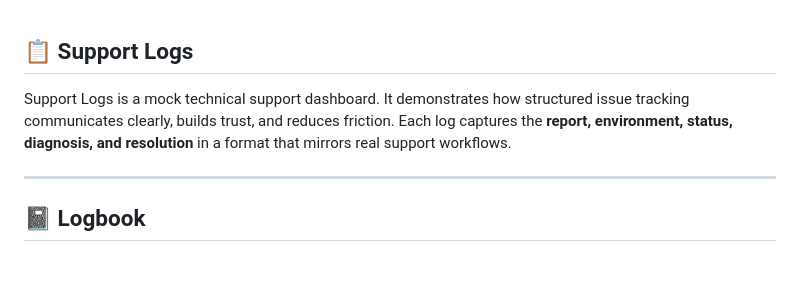
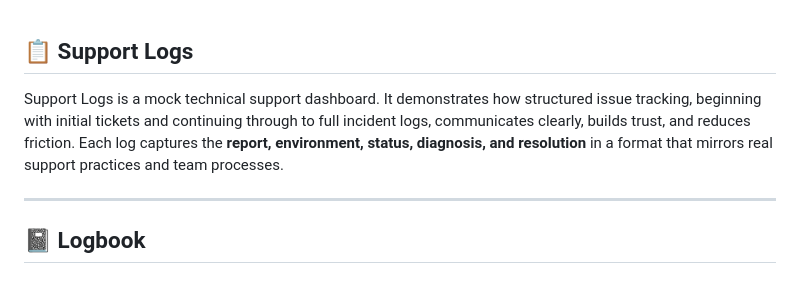
Before and after one commit to musman-uk/portfolio, a Markdown page: independent-projects/support-logs/README.md, the part around the change. Drawn GitHub-style.

```diff
--- a/independent-projects/support-logs/README.md
+++ b/independent-projects/support-logs/README.md
@@ -1,6 +1,6 @@
 ## 📋 Support Logs
 
-Support Logs is a mock technical support dashboard. It demonstrates how structured issue tracking communicates clearly, builds trust, and reduces friction. Each log captures the **report, environment, status, diagnosis, and resolution** in a format that mirrors real support workflows.
+Support Logs is a mock technical support dashboard. It demonstrates how structured issue tracking, beginning with initial tickets and continuing through to full incident logs, communicates clearly, builds trust, and reduces friction. Each log captures the **report, environment, status, diagnosis, and resolution** in a format that mirrors real support practices and team processes.
 
 ---
 
```
